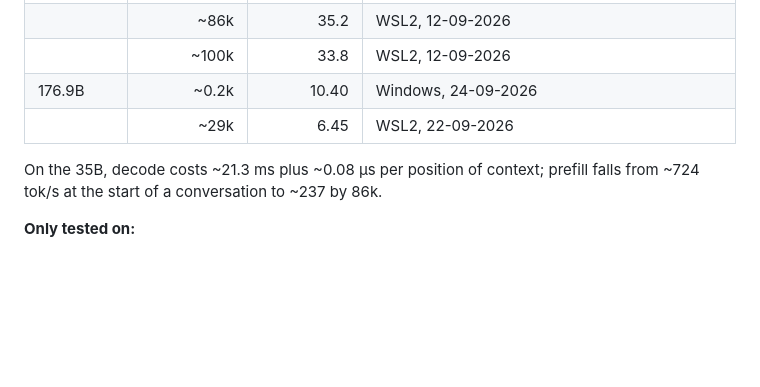
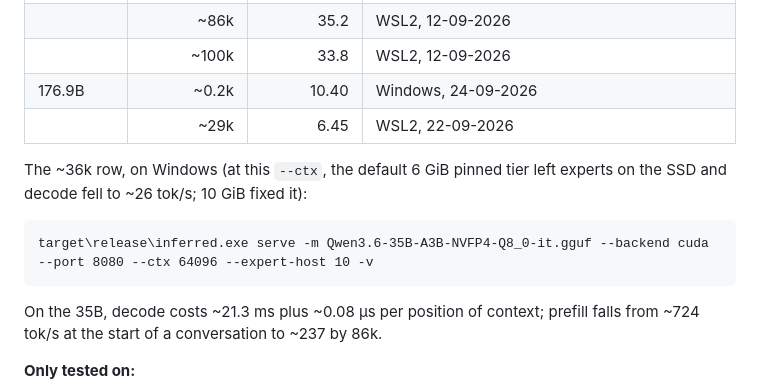
Before and after one commit to compiledthoughts/Inferred-Thoughts, a Markdown page: README.md, the part around the change. Rendered like a GitHub page; blank space fills up the shorter version.

Commit message:
README: the exact command behind the 36k-context row
Co-Authored-By: Claude Opus 5.5 <noreply@anthropic.com>

````diff
--- a/README.md
+++ b/README.md
@@ -56,6 +56,13 @@ Decode as a conversation gets deeper, through `serve`:
 | 176.9B | ~0.2k | 10.40 | Windows, 24-09-2026 |
 | | ~29k | 6.45 | WSL2, 22-09-2026 |
 
+The ~36k row, on Windows (at this `--ctx`, the default 6 GiB pinned tier left
+experts on the SSD and decode fell to ~26 tok/s; 10 GiB fixed it):
+
+```bat
+target\release\inferred.exe serve -m Qwen3.6-35B-A3B-NVFP4-Q8_0-it.gguf --backend cuda --port 8080 --ctx 64096 --expert-host 10 -v
+```
+
 On the 35B, decode costs ~21.3 ms plus ~0.08 µs per position of context;
 prefill falls from ~724 tok/s at the start of a conversation to ~237 by 86k.
 
````
